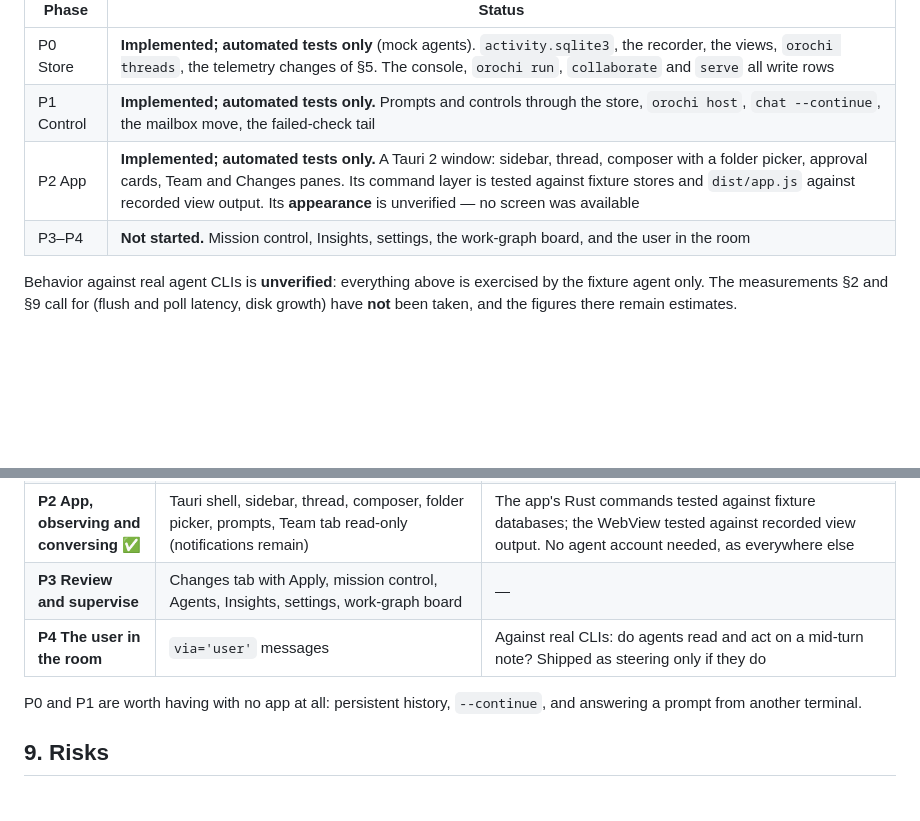
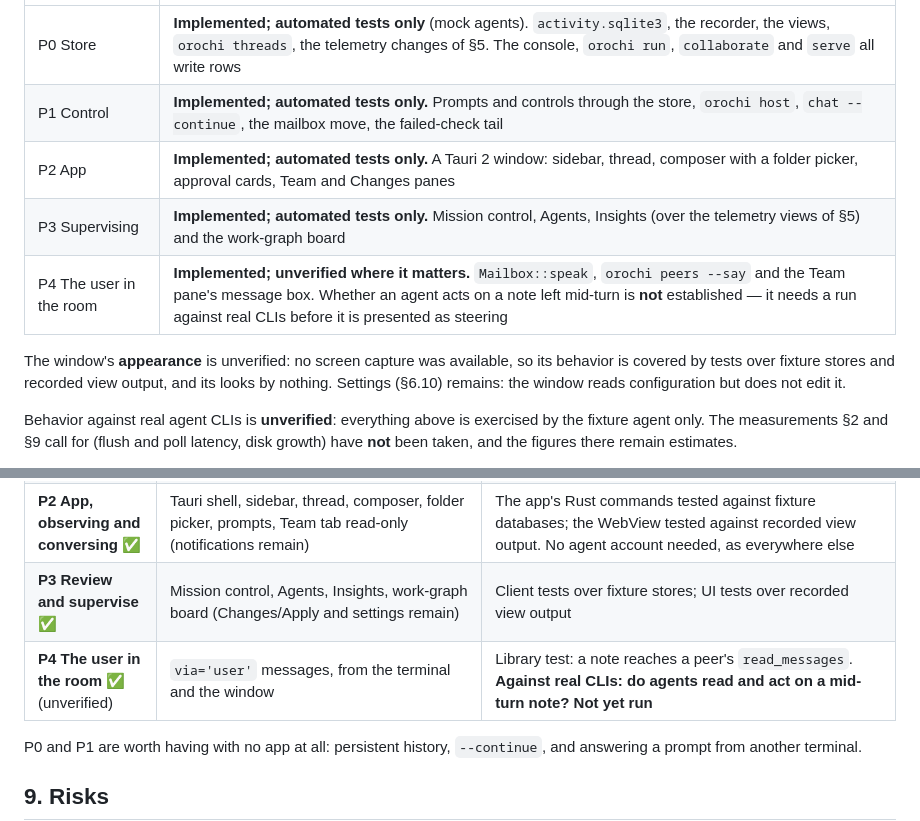
Before and after one commit to MoonTechnica/orochi, a Markdown page: docs/desktop-app-design.md, 2 parts joined by grey strips. Rendered like a GitHub page; blank space fills up the shorter version.

Commit message:
Record P3 and P4 in the docs, with what is still unverified
Co-Authored-By: Claude Opus 5 (1M context) <noreply@anthropic.com>

```diff
--- a/docs/desktop-app-design.md
+++ b/docs/desktop-app-design.md
@@ -8,8 +8,13 @@ Written: 2026-09-20.
 |---|---|
 | P0 Store | **Implemented; automated tests only** (mock agents). `activity.sqlite3`, the recorder, the views, `orochi threads`, the telemetry changes of §5. The console, `orochi run`, `collaborate` and `serve` all write rows |
 | P1 Control | **Implemented; automated tests only.** Prompts and controls through the store, `orochi host`, `chat --continue`, the mailbox move, the failed-check tail |
-| P2 App | **Implemented; automated tests only.** A Tauri 2 window: sidebar, thread, composer with a folder picker, approval cards, Team and Changes panes. Its command layer is tested against fixture stores and `dist/app.js` against recorded view output. Its **appearance** is unverified — no screen was available |
-| P3–P4 | **Not started.** Mission control, Insights, settings, the work-graph board, and the user in the room |
+| P2 App | **Implemented; automated tests only.** A Tauri 2 window: sidebar, thread, composer with a folder picker, approval cards, Team and Changes panes |
+| P3 Supervising | **Implemented; automated tests only.** Mission control, Agents, Insights (over the telemetry views of §5) and the work-graph board |
+| P4 The user in the room | **Implemented; unverified where it matters.** `Mailbox::speak`, `orochi peers --say` and the Team pane's message box. Whether an agent acts on a note left mid-turn is **not** established — it needs a run against real CLIs before it is presented as steering |
+
+The window's **appearance** is unverified: no screen capture was available, so its behavior is
+covered by tests over fixture stores and recorded view output, and its looks by nothing.
+Settings (§6.10) remains: the window reads configuration but does not edit it.
 
 Behavior against real agent CLIs is **unverified**: everything above is exercised by the fixture agent only. The measurements §2 and §9 call for (flush and poll latency, disk growth) have **not** been taken, and the figures there remain estimates.
 
@@ -603,8 +608,8 @@ A form over `config.toml` (`orochi config show` / validated writes through `Conf
 | **P0 Store** ✅ | `activity.sqlite3`, the recorder, views, `orochi threads`, the telemetry changes of §5. Console, `run`, `collaborate` and `serve` all write rows. No behavior change a user can see except that history exists | Fixture tests with the mock agent: a thread read back through `v_timeline` equals the live event sequence (R8); byte-level privacy tests of §3; an old-schema `telemetry.sqlite3` still opens and an `INSERT` without column names still succeeds against the new columns (R5); measured flush and poll latency |
 | **P1 Control** ✅ | Prompts and controls through the store; `orochi host`; `chat --continue`; the mailbox move; the failed-check tail (`evaluator` hands it to the recorder, `CheckResult` and `RunRecord` stay as they are) | Terminal test: a second process answers a permission question and interrupts a turn the terminal owns; a queued turn inserted from outside runs next; a killed host leaves a thread that reads *interrupted* and resumes |
 | **P2 App, observing and conversing** ✅ | Tauri shell, sidebar, thread, composer, folder picker, prompts, Team tab read-only (notifications remain) | The app's Rust commands tested against fixture databases; the WebView tested against recorded view output. No agent account needed, as everywhere else |
-| **P3 Review and supervise** | Changes tab with Apply, mission control, Agents, Insights, settings, work-graph board | — |
-| **P4 The user in the room** | `via='user'` messages | Against real CLIs: do agents read and act on a mid-turn note? Shipped as steering only if they do |
+| **P3 Review and supervise** ✅ | Mission control, Agents, Insights, work-graph board (Changes/Apply and settings remain) | Client tests over fixture stores; UI tests over recorded view output |
+| **P4 The user in the room** ✅ (unverified) | `via='user'` messages, from the terminal and the window | Library test: a note reaches a peer's `read_messages`. **Against real CLIs: do agents read and act on a mid-turn note? Not yet run** |
 
 P0 and P1 are worth having with no app at all: persistent history, `--continue`, and answering a prompt from another terminal.
 
```
Also changed, not shown: docs/agent-mailbox.md (+5 -1 lines).
